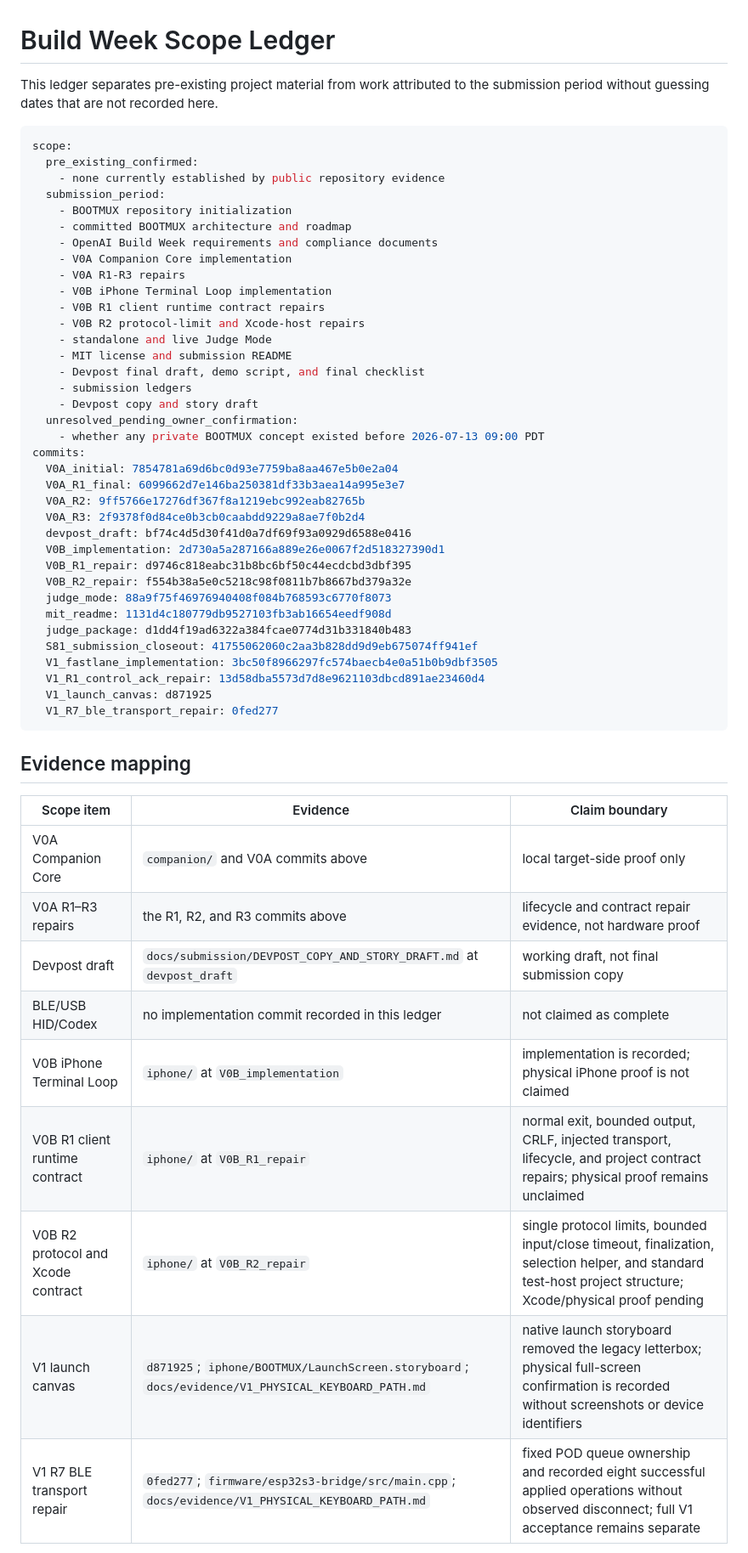
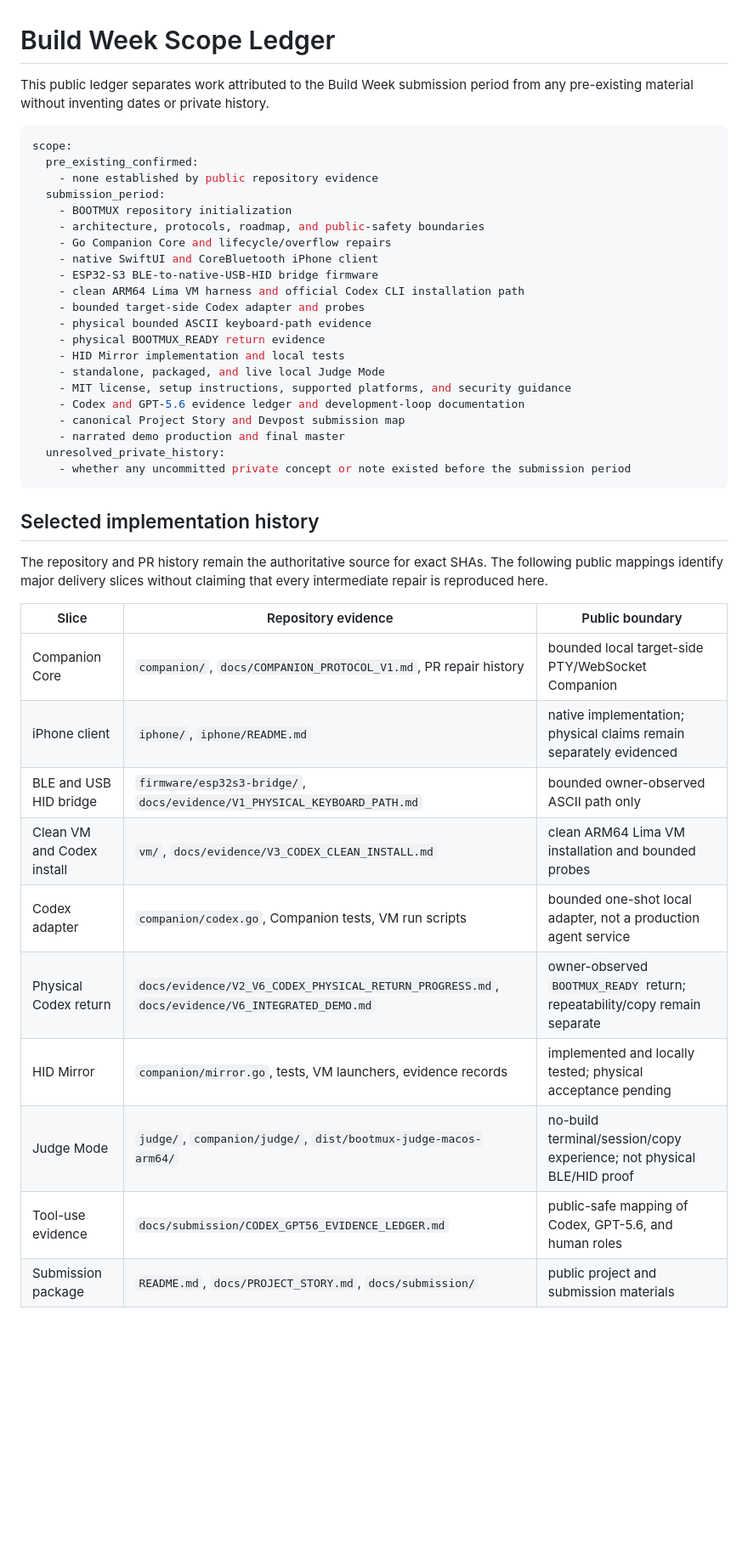
Before and after one commit to oxcandy-lgtm/BOOTMUX, a Markdown page: docs/submission/BUILD_WEEK_SCOPE_LEDGER.md, the part around one of its changes. Shown at 85% size. GitHub-like rendering; blank space fills up the shorter version.

Commit message:
docs: bring scope ledger to final implementation state

````diff
--- a/docs/submission/BUILD_WEEK_SCOPE_LEDGER.md
+++ b/docs/submission/BUILD_WEEK_SCOPE_LEDGER.md
@@ -1,57 +1,45 @@
 # Build Week Scope Ledger
 
-This ledger separates pre-existing project material from work attributed to the submission period without guessing dates that are not recorded here.
+This public ledger separates work attributed to the Build Week submission period from any pre-existing material without inventing dates or private history.
 
 ```yaml
 scope:
   pre_existing_confirmed:
-    - none currently established by public repository evidence
+    - none established by public repository evidence
   submission_period:
     - BOOTMUX repository initialization
-    - committed BOOTMUX architecture and roadmap
-    - OpenAI Build Week requirements and compliance documents
-    - V0A Companion Core implementation
-    - V0A R1-R3 repairs
-    - V0B iPhone Terminal Loop implementation
-    - V0B R1 client runtime contract repairs
-    - V0B R2 protocol-limit and Xcode-host repairs
-    - standalone and live Judge Mode
-    - MIT license and submission README
-    - Devpost final draft, demo script, and final checklist
-    - submission ledgers
-    - Devpost copy and story draft
-  unresolved_pending_owner_confirmation:
-    - whether any private BOOTMUX concept existed before 2026-07-13 09:00 PDT
-commits:
-  V0A_initial: 7854781a69d6bc0d93e7759ba8aa467e5b0e2a04
-  V0A_R1_final: 6099662d7e146ba250381df33b3aea14a995e3e7
-  V0A_R2: 9ff5766e17276df367f8a1219ebc992eab82765b
-  V0A_R3: 2f9378f0d84ce0b3cb0caabdd9229a8ae7f0b2d4
-  devpost_draft: bf74c4d5d30f41d0a7df69f93a0929d6588e0416
-  V0B_implementation: 2d730a5a287166a889e26e0067f2d518327390d1
-  V0B_R1_repair: d9746c818eabc31b8bc6bf50c44ecdcbd3dbf395
-  V0B_R2_repair: f554b38a5e0c5218c98f0811b7b8667bd379a32e
-  judge_mode: 88a9f75f46976940408f084b768593c6770f8073
-  mit_readme: 1131d4c180779db9527103fb3ab16654eedf908d
-  judge_package: d1dd4f19ad6322a384fcae0774d31b331840b483
-  S81_submission_closeout: 41755062060c2aa3b828dd9d9eb675074ff941ef
-  V1_fastlane_implementation: 3bc50f8966297fc574baecb4e0a51b0b9dbf3505
-  V1_R1_control_ack_repair: 13d58dba5573d7d8e9621103dbcd891ae23460d4
-  V1_launch_canvas: d871925
-  V1_R7_ble_transport_repair: 0fed277
+    - architecture, protocols, roadmap, and public-safety boundaries
+    - Go Companion Core and lifecycle/overflow repairs
+    - native SwiftUI and CoreBluetooth iPhone client
+    - ESP32-S3 BLE-to-native-USB-HID bridge firmware
+    - clean ARM64 Lima VM harness and official Codex CLI installation path
+    - bounded target-side Codex adapter and probes
+    - physical bounded ASCII keyboard-path evidence
+    - physical BOOTMUX_READY return evidence
+    - HID Mirror implementation and local tests
+    - standalone, packaged, and live local Judge Mode
+    - MIT license, setup instructions, supported platforms, and security guidance
+    - Codex and GPT-5.6 evidence ledger and development-loop documentation
+    - canonical Project Story and Devpost submission map
+    - narrated demo production and final master
+  unresolved_private_history:
+    - whether any uncommitted private concept or note existed before the submission period
 ```
 
-## Evidence mapping
+## Selected implementation history
 
-| Scope item | Evidence | Claim boundary |
+The repository and PR history remain the authoritative source for exact SHAs. The following public mappings identify major delivery slices without claiming that every intermediate repair is reproduced here.
+
+| Slice | Repository evidence | Public boundary |
 | --- | --- | --- |
-| V0A Companion Core | `companion/` and V0A commits above | local target-side proof only |
-| V0A R1–R3 repairs | the R1, R2, and R3 commits above | lifecycle and contract repair evidence, not hardware proof |
-| Devpost draft | `docs/submission/DEVPOST_COPY_AND_STORY_DRAFT.md` at `devpost_draft` | working draft, not final submission copy |
-| BLE/USB HID/Codex | no implementation commit recorded in this ledger | not claimed as complete |
-| V0B iPhone Terminal Loop | `iphone/` at `V0B_implementation` | implementation is recorded; physical iPhone proof is not claimed |
-| V0B R1 client runtime contract | `iphone/` at `V0B_R1_repair` | normal exit, bounded output, CRLF, injected transport, lifecycle, and project contract repairs; physical proof remains unclaimed |
-| V0B R2 protocol and Xcode contract | `iphone/` at `V0B_R2_repair` | single protocol limits, bounded input/close timeout, finalization, selection helper, and standard test-host project structure; Xcode/physical proof pending |
-| V1 launch canvas | `d871925`; `iphone/BOOTMUX/LaunchScreen.storyboard`; `docs/evidence/V1_PHYSICAL_KEYBOARD_PATH.md` | native launch storyboard removed the legacy letterbox; physical full-screen confirmation is recorded without screenshots or device identifiers |
-| V1 R7 BLE transport repair | `0fed277`; `firmware/esp32s3-bridge/src/main.cpp`; `docs/evidence/V1_PHYSICAL_KEYBOARD_PATH.md` | fixed POD queue ownership and recorded eight successful applied operations without observed disconnect; full V1 acceptance remains separate |
+| Companion Core | `companion/`, `docs/COMPANION_PROTOCOL_V1.md`, PR repair history | bounded local target-side PTY/WebSocket Companion |
+| iPhone client | `iphone/`, `iphone/README.md` | native implementation; physical claims remain separately evidenced |
+| BLE and USB HID bridge | `firmware/esp32s3-bridge/`, `docs/evidence/V1_PHYSICAL_KEYBOARD_PATH.md` | bounded owner-observed ASCII path only |
+| Clean VM and Codex install | `vm/`, `docs/evidence/V3_CODEX_CLEAN_INSTALL.md` | clean ARM64 Lima VM installation and bounded probes |
+| Codex adapter | `companion/codex.go`, Companion tests, VM run scripts | bounded one-shot local adapter, not a production agent service |
+| Physical Codex return | `docs/evidence/V2_V6_CODEX_PHYSICAL_RETURN_PROGRESS.md`, `docs/evidence/V6_INTEGRATED_DEMO.md` | owner-observed `BOOTMUX_READY` return; repeatability/copy remain separate |
+| HID Mirror | `companion/mirror.go`, tests, VM launchers, evidence records | implemented and locally tested; physical acceptance pending |
+| Judge Mode | `judge/`, `companion/judge/`, `dist/bootmux-judge-macos-arm64/` | no-build terminal/session/copy experience; not physical BLE/HID proof |
+| Tool-use evidence | `docs/submission/CODEX_GPT56_EVIDENCE_LEDGER.md` | public-safe mapping of Codex, GPT-5.6, and human roles |
+| Submission package | `README.md`, `docs/PROJECT_STORY.md`, `docs/submission/` | public project and submission materials |
 
````
Also changed, not shown: other parts of docs/submission/BUILD_WEEK_SCOPE_LEDGER.md (+25 -1 lines).
